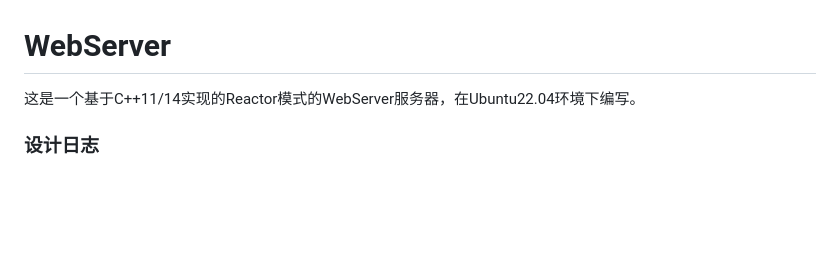
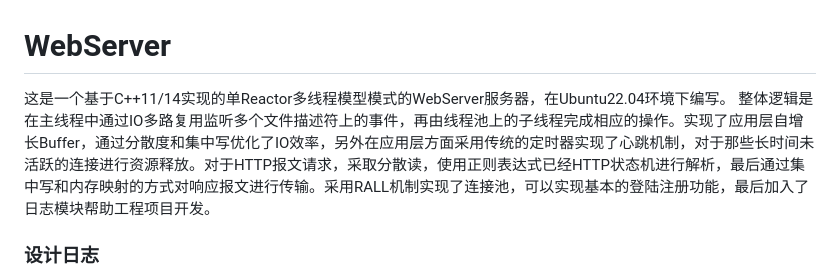
Before and after one commit to scannerkkk/WebServer, a Markdown page: README.md, the part around the change. GitHub-like rendering; blank space fills up the shorter version.

```diff
--- a/README.md
+++ b/README.md
@@ -1,6 +1,6 @@
 # WebServer
-这是一个基于C++11/14实现的Reactor模式的WebServer服务器，在Ubuntu22.04环境下编写。
-
+这是一个基于C++11/14实现的单Reactor多线程模型模式的WebServer服务器，在Ubuntu22.04环境下编写。
+整体逻辑是在主线程中通过IO多路复用监听多个文件描述符上的事件，再由线程池上的子线程完成相应的操作。实现了应用层自增长Buffer，通过分散度和集中写优化了IO效率，另外在应用层方面采用传统的定时器实现了心跳机制，对于那些长时间未活跃的连接进行资源释放。对于HTTP报文请求，采取分散读，使用正则表达式已经HTTP状态机进行解析，最后通过集中写和内存映射的方式对响应报文进行传输。采用RALL机制实现了连接池，可以实现基本的登陆注册功能，最后加入了日志模块帮助工程项目开发。
 
 
 ### 设计日志
```
